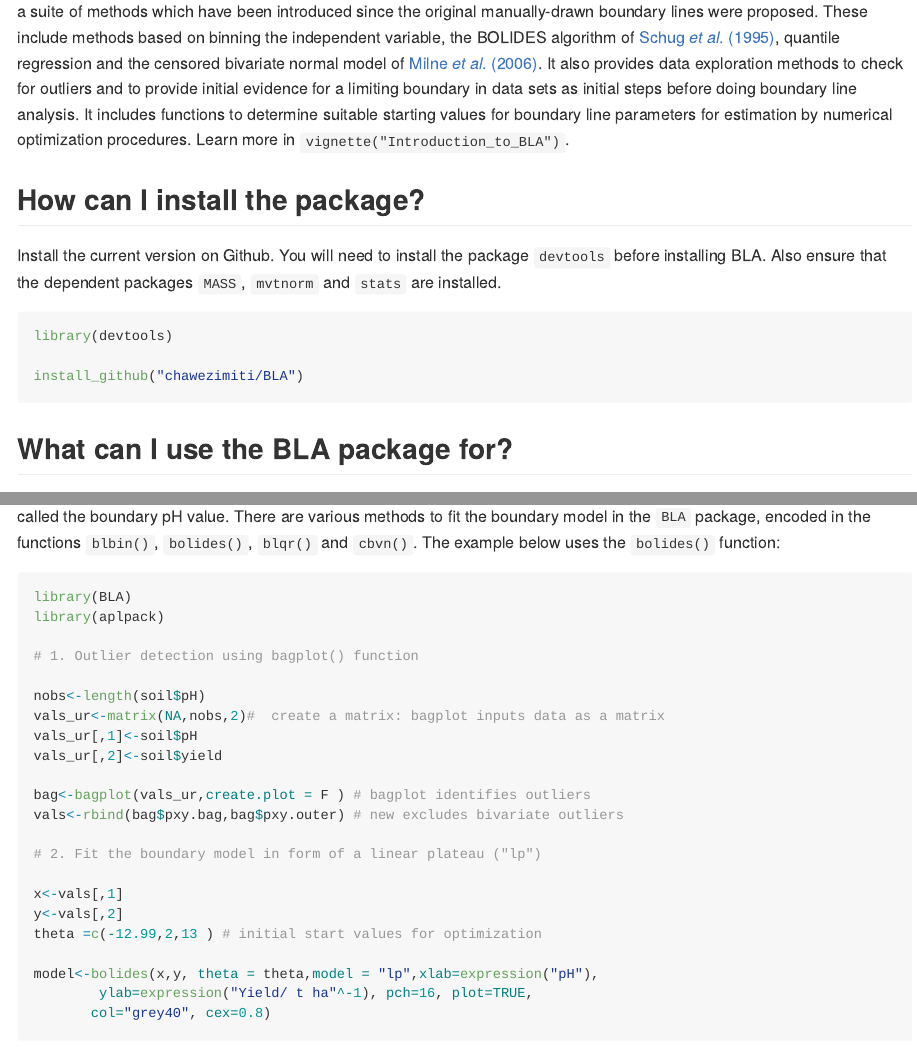
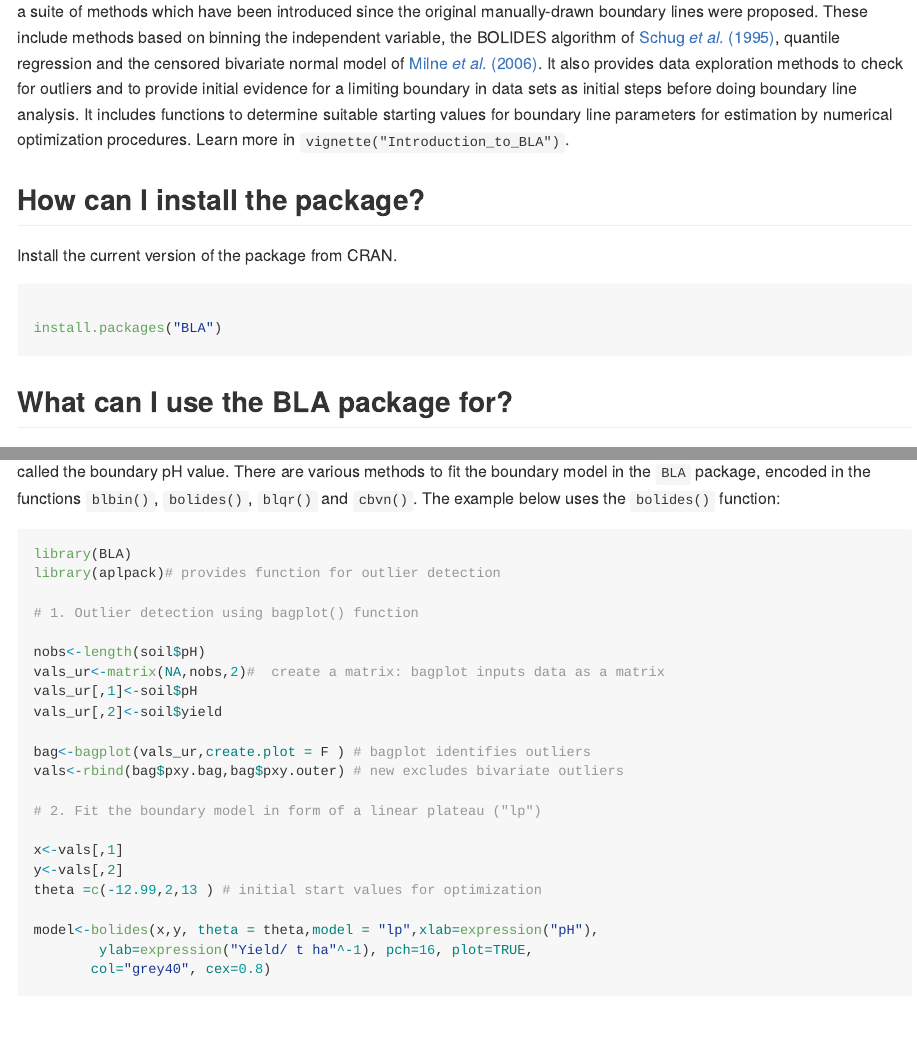
Before and after one commit to chawezimiti/BLA, an R Markdown document (README.Rmd): the page in a window 1100 px wide, from 210 px down, and a second part further down, joined at a grey line. The pictures show the output file README.md that the author committed with the source, drawn offline in the style of GitHub.

Commit message:
Updated the installation instructions to CRAN steps.

````diff
--- a/README.Rmd
+++ b/README.Rmd
@@ -25,21 +25,20 @@ The BLA `R` package provides a set of tools to fit boundary line models to a dat
 
 ## How can I install the package?
 
-Install the current version on Github. You will need to install the package `devtools` before installing BLA. Also ensure that the dependent packages `MASS`, `mvtnorm` and `stats` are installed.
+Install the current version of the package from CRAN.
 
 ```{r, include = TRUE, eval=FALSE}
-library(devtools)
 
-install_github("chawezimiti/BLA")
+install.packages("BLA")
 ```
 
 ## What can I use the BLA package for?
 
-The classical situation in which `BLA` is used is to model the relationship between some response variable for a biological system (e.g. the yield of a crop) and a variable which is potentially limiting on that response (e.g. soil pH). The approach is suitable for large data sets from surveys (i.e. cases in which multiple potential limiting factors occur but are not controlled experimentally. In the example of crop yield and pH, one can determine the largest expected yield for a given pH value, also called the boundary pH value. There are various methods to fit the boundary model in the `BLA` package, encoded in the functions `blbin()`, `bolides()`, `blqr()` and `cbvn()`. The example below uses the `bolides()` function:
+The classical situation in which `BLA` is used is to model the relationship between some response variable for a biological system (e.g. the yield of a crop) and a variable which is potentially limiting on that response (e.g. soil pH). The approach is suitable for large data sets from surveys i.e. cases in which multiple potential limiting factors occur but are not controlled experimentally. In the example of crop yield and pH, one can determine the largest expected yield for a given pH value, also called the boundary pH value. There are various methods to fit the boundary model in the `BLA` package, encoded in the functions `blbin()`, `bolides()`, `blqr()` and `cbvn()`. The example below uses the `bolides()` function:
 
 ```{r}
 library(BLA)
-library(aplpack)
+library(aplpack)# provides function for outlier detection
 
 # 1. Outlier detection using bagplot() function
 
````
Also changed, not shown: README.md, 1 other file.
